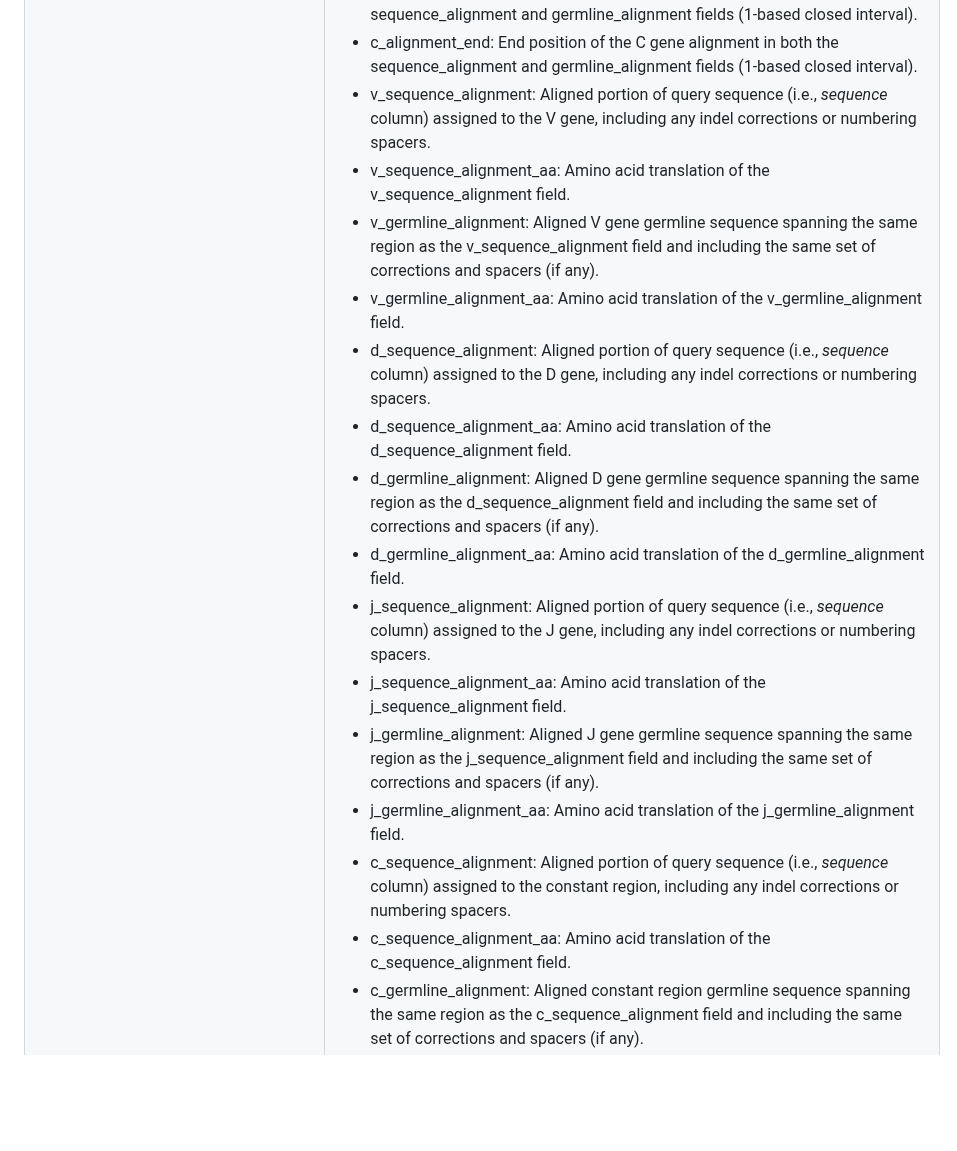
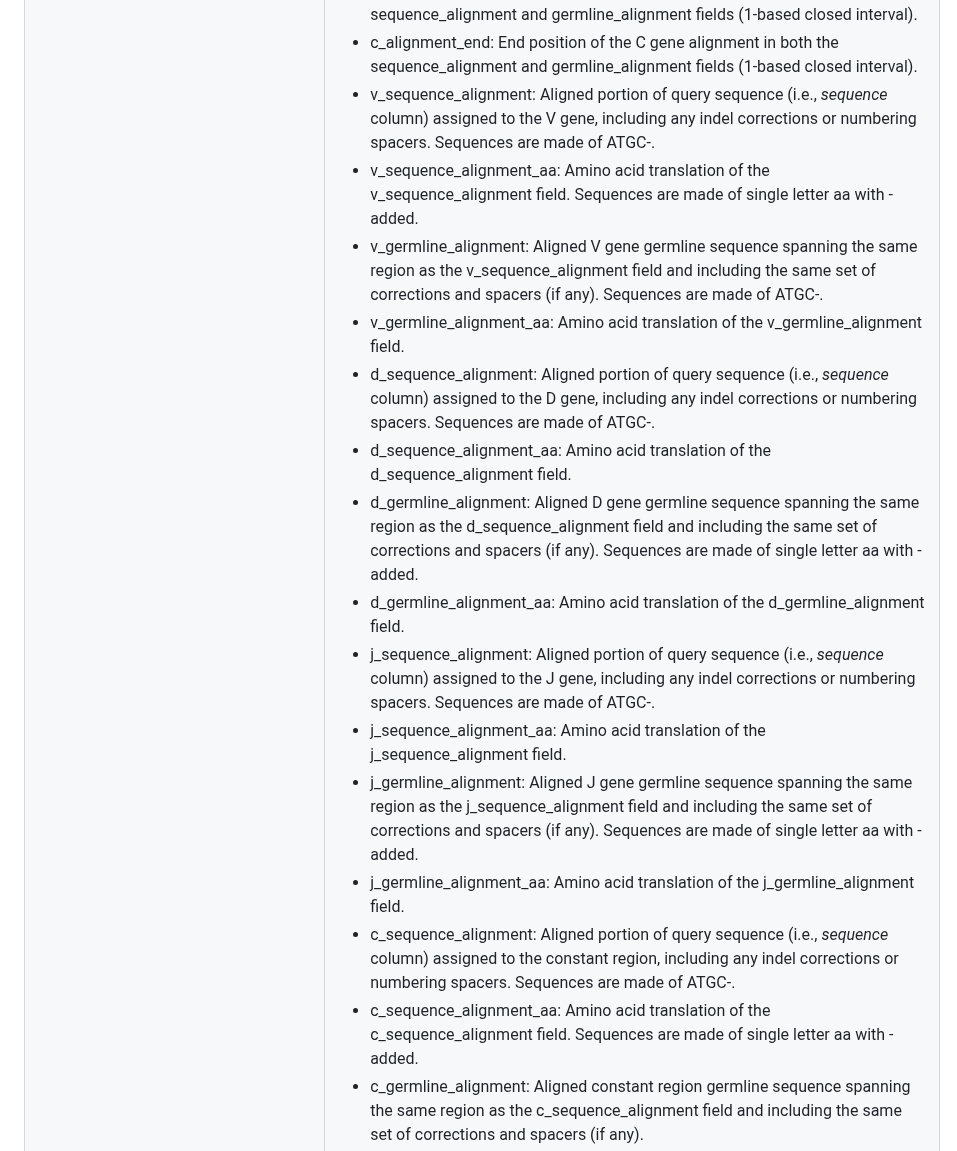
Before and after one commit to gael-millot/repertoire_profiler, a Markdown page: README.md, the part around one of its changes. Drawn GitHub-style; blank space fills up the shorter version.

```diff
--- a/README.md
+++ b/README.md
@@ -450,18 +451,18 @@ If the text is cut in the table, reload the page or change the width of the wind
             <br></li><li>j_alignment_end: End position of the J gene alignment in both the sequence_alignment and germline_alignment fields (1-based closed interval).
             <br></li><li>c_alignment_start: Start position of the C gene alignment in both the sequence_alignment and germline_alignment fields (1-based closed interval).
             <br></li><li>c_alignment_end: End position of the C gene alignment in both the sequence_alignment and germline_alignment fields (1-based closed interval).
-            <br></li><li>v_sequence_alignment: Aligned portion of query sequence (i.e., <i>sequence</i> column) assigned to the V gene, including any indel corrections or numbering spacers.
-            <br></li><li>v_sequence_alignment_aa: Amino acid translation of the v_sequence_alignment field.
-            <br></li><li>v_germline_alignment: Aligned V gene germline sequence spanning the same region as the v_sequence_alignment field and including the same set of corrections and spacers (if any).
+            <br></li><li>v_sequence_alignment: Aligned portion of query sequence (i.e., <i>sequence</i> column) assigned to the V gene, including any indel corrections or numbering spacers. Sequences are made of ATGC-.
+            <br></li><li>v_sequence_alignment_aa: Amino acid translation of the v_sequence_alignment field. Sequences are made of single letter aa with - added.
+            <br></li><li>v_germline_alignment: Aligned V gene germline sequence spanning the same region as the v_sequence_alignment field and including the same set of corrections and spacers (if any). Sequences are made of ATGC-.
             <br></li><li>v_germline_alignment_aa: Amino acid translation of the v_germline_alignment field.
-            <br></li><li>d_sequence_alignment: Aligned portion of query sequence (i.e., <i>sequence</i> column) assigned to the D gene, including any indel corrections or numbering spacers.
+            <br></li><li>d_sequence_alignment: Aligned portion of query sequence (i.e., <i>sequence</i> column) assigned to the D gene, including any indel corrections or numbering spacers. Sequences are made of ATGC-.
             <br></li><li>d_sequence_alignment_aa: Amino acid translation of the d_sequence_alignment field.
-            <br></li><li>d_germline_alignment: Aligned D gene germline sequence spanning the same region as the d_sequence_alignment field and including the same set of corrections and spacers (if any).
+            <br></li><li>d_germline_alignment: Aligned D gene germline sequence spanning the same region as the d_sequence_alignment field and including the same set of corrections and spacers (if any). Sequences are made of single letter aa with - added.
             <br></li><li>d_germline_alignment_aa: Amino acid translation of the d_germline_alignment field.
-            <br></li><li>j_sequence_alignment: Aligned portion of query sequence (i.e., <i>sequence</i> column) assigned to the J gene, including any indel corrections or numbering spacers.
+            <br></li><li>j_sequence_alignment: Aligned portion of query sequence (i.e., <i>sequence</i> column) assigned to the J gene, including any indel corrections or numbering spacers. Sequences are made of ATGC-.
             <br></li><li>j_sequence_alignment_aa: Amino acid translation of the j_sequence_alignment field.
-            <br></li><li>j_germline_alignment: Aligned J gene germline sequence spanning the same region as the j_sequence_alignment field and including the same set of corrections and spacers (if any).
+            <br></li><li>j_germline_alignment: Aligned J gene germline sequence spanning the same region as the j_sequence_alignment field and including the same set of corrections and spacers (if any). Sequences are made of single letter aa with - added.
             <br></li><li>j_germline_alignment_aa: Amino acid translation of the j_germline_alignment field.
-            <br></li><li>c_sequence_alignment: Aligned portion of query sequence (i.e., <i>sequence</i> column) assigned to the constant region, including any indel corrections or numbering spacers.
-            <br></li><li>c_sequence_alignment_aa: Amino acid translation of the c_sequence_alignment field.
+            <br></li><li>c_sequence_alignment: Aligned portion of query sequence (i.e., <i>sequence</i> column) assigned to the constant region, including any indel corrections or numbering spacers. Sequences are made of ATGC-.
+            <br></li><li>c_sequence_alignment_aa: Amino acid translation of the c_sequence_alignment field. Sequences are made of single letter aa with - added.
             <br></li><li>c_germline_alignment: Aligned constant region germline sequence spanning the same region as the c_sequence_alignment field and including the same set of corrections and spacers (if any).
```
Also changed, not shown: other parts of README.md (+41 -40 lines).
